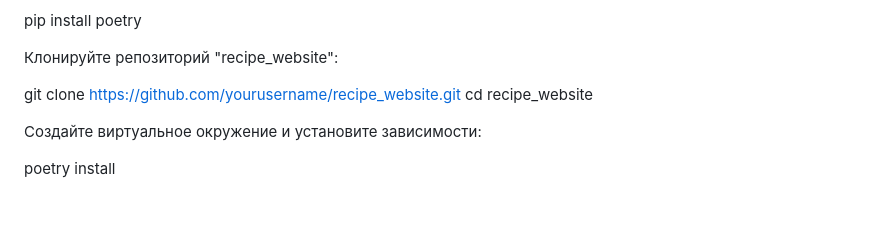
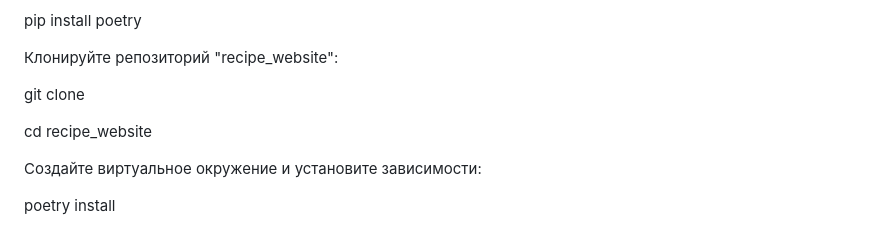
Before and after one commit to Alexandra0331/Django2024, a Markdown page: README.md, the part around the change. Rendered like a GitHub page; blank space fills up the shorter version.

```diff
--- a/README.md
+++ b/README.md
@@ -41,7 +41,8 @@ pip install poetry
 
 Клонируйте репозиторий "recipe_website":
 
-git clone https://github.com/yourusername/recipe_website.git
+git clone
+
 cd recipe_website
 
 Создайте виртуальное окружение и установите зависимости:
```
